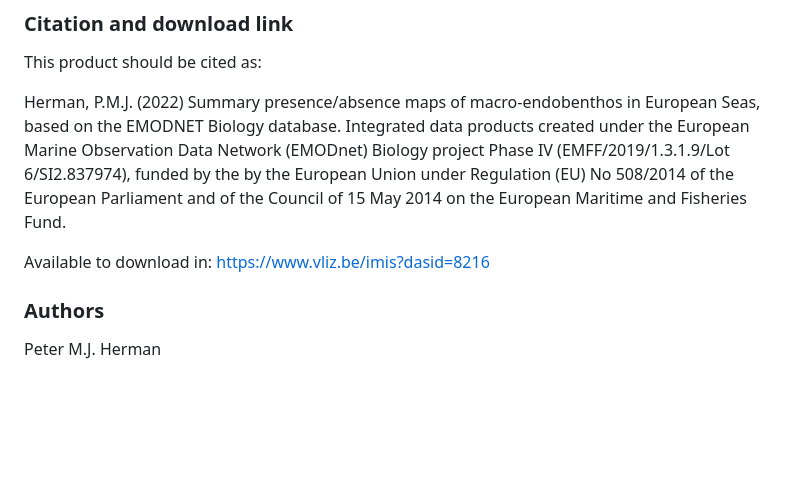
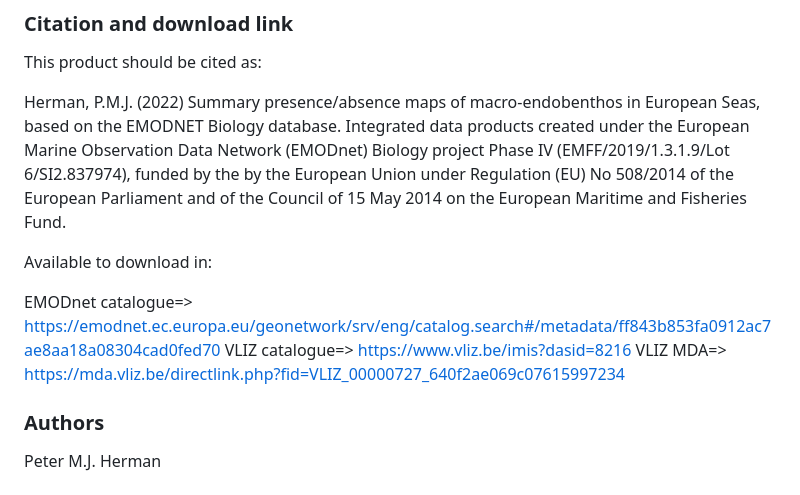
Before and after one commit to EMODnet/EMODnet-Biology-Benthos-European-Seas, a Markdown page: README.md, the part around the change. GitHub-like rendering; blank space fills up the shorter version.

Commit message:
Update README.md
Added links to the EMODnet CP catalogue and map viewer as well as for the archived file

```diff
--- a/README.md
+++ b/README.md
@@ -69,7 +69,11 @@ This product should be cited as:
 
 Herman, P.M.J. (2022) Summary presence/absence maps of macro-endobenthos in European Seas, based on the EMODNET Biology database. Integrated data products created under the European Marine Observation  Data Network (EMODnet) Biology project Phase IV (EMFF/2019/1.3.1.9/Lot  6/SI2.837974), funded by the by the European Union under Regulation (EU) No 508/2014 of the European Parliament and of the Council of 15 May  2014 on the European Maritime and Fisheries Fund.
 
-Available to download in: https://www.vliz.be/imis?dasid=8216
+Available to download in:
+
+EMODnet catalogue=> https://emodnet.ec.europa.eu/geonetwork/srv/eng/catalog.search#/metadata/ff843b853fa0912ac7ae8aa18a08304cad0fed70
+VLIZ catalogue=> https://www.vliz.be/imis?dasid=8216
+VLIZ MDA=> https://mda.vliz.be/directlink.php?fid=VLIZ_00000727_640f2ae069c07615997234
 
 ### Authors
 
```
